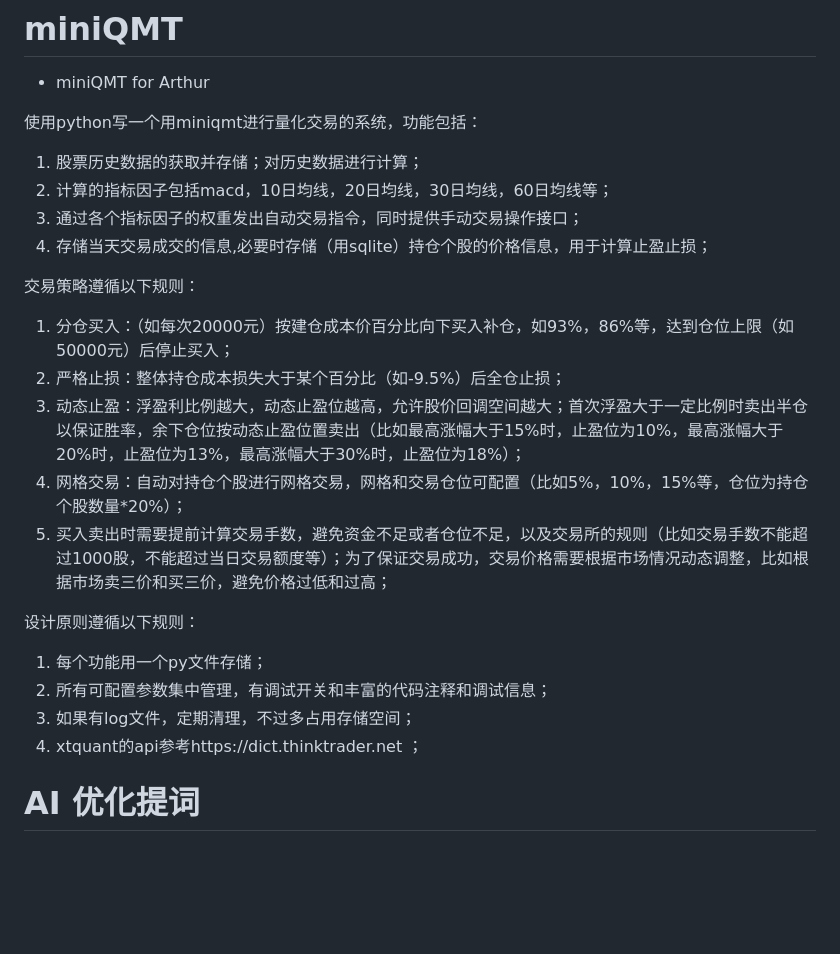
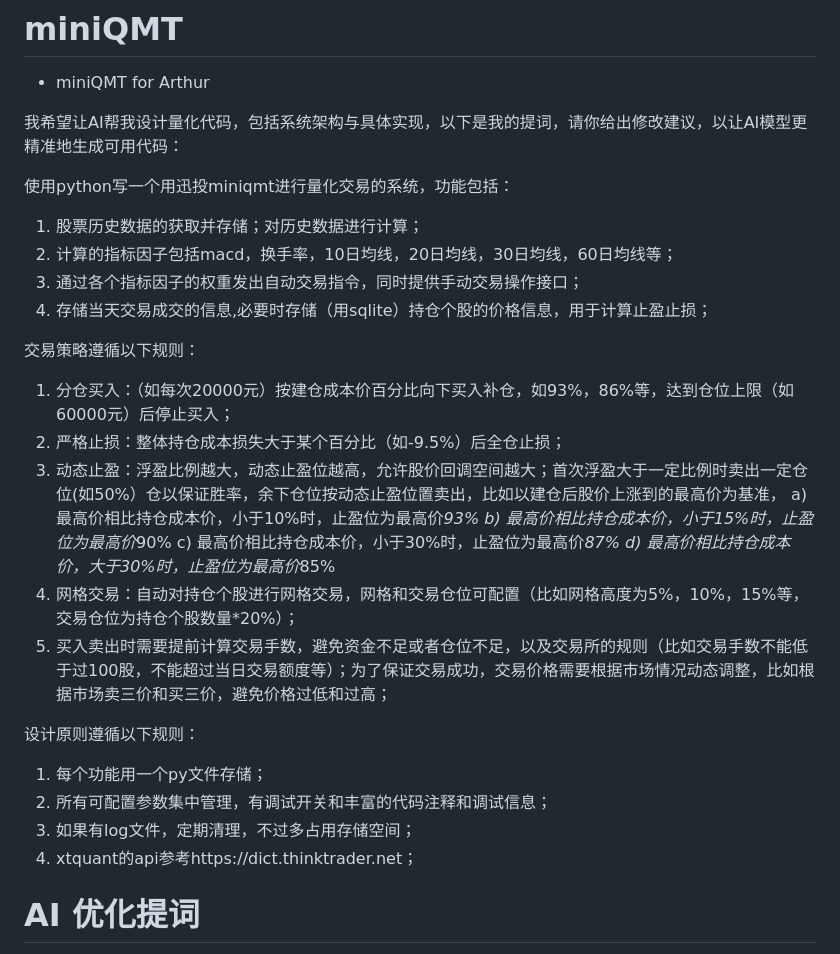
Before and after one commit to peiqi688/miniQMT, a Markdown page: README.md, the part around the change. Rendered like a GitHub page; blank space fills up the shorter version.

```diff
--- a/README.md
+++ b/README.md
@@ -1,26 +1,30 @@
 # miniQMT
 - miniQMT for Arthur
 
+我希望让AI帮我设计量化代码，包括系统架构与具体实现，以下是我的提词，请你给出修改建议，以让AI模型更精准地生成可用代码：
 
-使用python写一个用miniqmt进行量化交易的系统，功能包括：
+使用python写一个用迅投miniqmt进行量化交易的系统，功能包括：
 1. 股票历史数据的获取并存储；对历史数据进行计算；
-2. 计算的指标因子包括macd，10日均线，20日均线，30日均线，60日均线等；
+2. 计算的指标因子包括macd，换手率，10日均线，20日均线，30日均线，60日均线等；
 3. 通过各个指标因子的权重发出自动交易指令，同时提供手动交易操作接口；
 4. 存储当天交易成交的信息,必要时存储（用sqlite）持仓个股的价格信息，用于计算止盈止损；
 
 交易策略遵循以下规则：
-1. 分仓买入：（如每次20000元）按建仓成本价百分比向下买入补仓，如93%，86%等，达到仓位上限（如50000元）后停止买入；
+1. 分仓买入：（如每次20000元）按建仓成本价百分比向下买入补仓，如93%，86%等，达到仓位上限（如60000元）后停止买入；
 2. 严格止损：整体持仓成本损失大于某个百分比（如-9.5%）后全仓止损；
-3. 动态止盈：浮盈利比例越大，动态止盈位越高，允许股价回调空间越大；首次浮盈大于一定比例时卖出半仓以保证胜率，余下仓位按动态止盈位置卖出（比如最高涨幅大于15%时，止盈位为10%，最高涨幅大于20%时，止盈位为13%，最高涨幅大于30%时，止盈位为18%）；
-4. 网格交易：自动对持仓个股进行网格交易，网格和交易仓位可配置（比如5%，10%，15%等，仓位为持仓个股数量*20%）；
-5. 买入卖出时需要提前计算交易手数，避免资金不足或者仓位不足，以及交易所的规则（比如交易手数不能超过1000股，不能超过当日交易额度等）；为了保证交易成功，交易价格需要根据市场情况动态调整，比如根据市场卖三价和买三价，避免价格过低和过高；
-
+3. 动态止盈：浮盈比例越大，动态止盈位越高，允许股价回调空间越大；首次浮盈大于一定比例时卖出一定仓位(如50%）仓以保证胜率，余下仓位按动态止盈位置卖出，比如以建仓后股价上涨到的最高价为基准，
+   a) 最高价相比持仓成本价，小于10%时，止盈位为最高价*93%
+   b) 最高价相比持仓成本价，小于15%时，止盈位为最高价*90%
+   c) 最高价相比持仓成本价，小于30%时，止盈位为最高价*87%
+   d) 最高价相比持仓成本价，大于30%时，止盈位为最高价*85%
+4. 网格交易：自动对持仓个股进行网格交易，网格和交易仓位可配置（比如网格高度为5%，10%，15%等，交易仓位为持仓个股数量*20%）；
+5. 买入卖出时需要提前计算交易手数，避免资金不足或者仓位不足，以及交易所的规则（比如交易手数不能低于过100股，不能超过当日交易额度等）；为了保证交易成功，交易价格需要根据市场情况动态调整，比如根据市场卖三价和买三价，避免价格过低和过高；
 
 设计原则遵循以下规则：
 1. 每个功能用一个py文件存储；
 2. 所有可配置参数集中管理，有调试开关和丰富的代码注释和调试信息；
 3. 如果有log文件，定期清理，不过多占用存储空间；
-4. xtquant的api参考https://dict.thinktrader.net ；
+4. xtquant的api参考https://dict.thinktrader.net；
 
 # AI 优化提词
 请按照以下架构使用QMT Python API实现量化交易系统：
```
